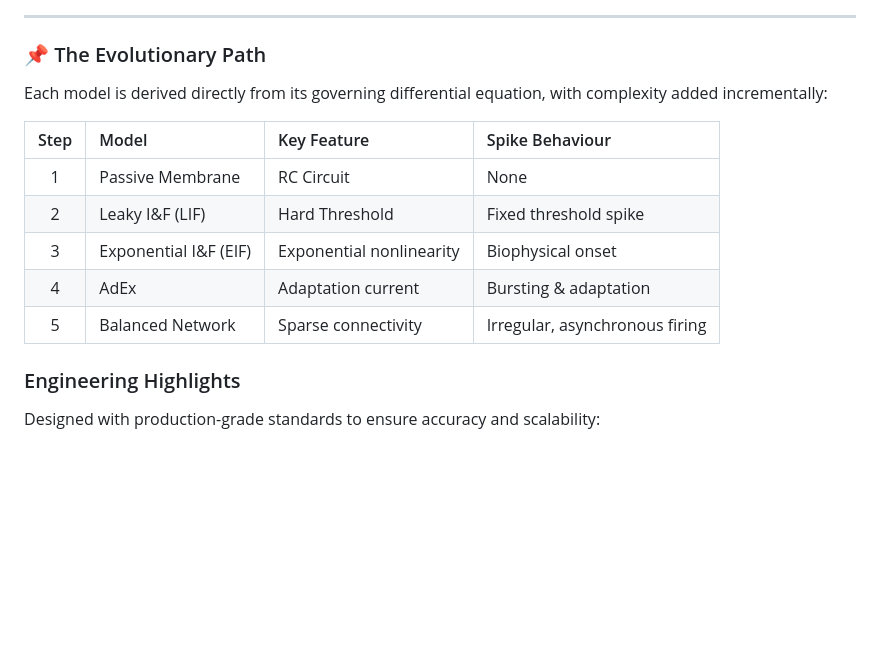
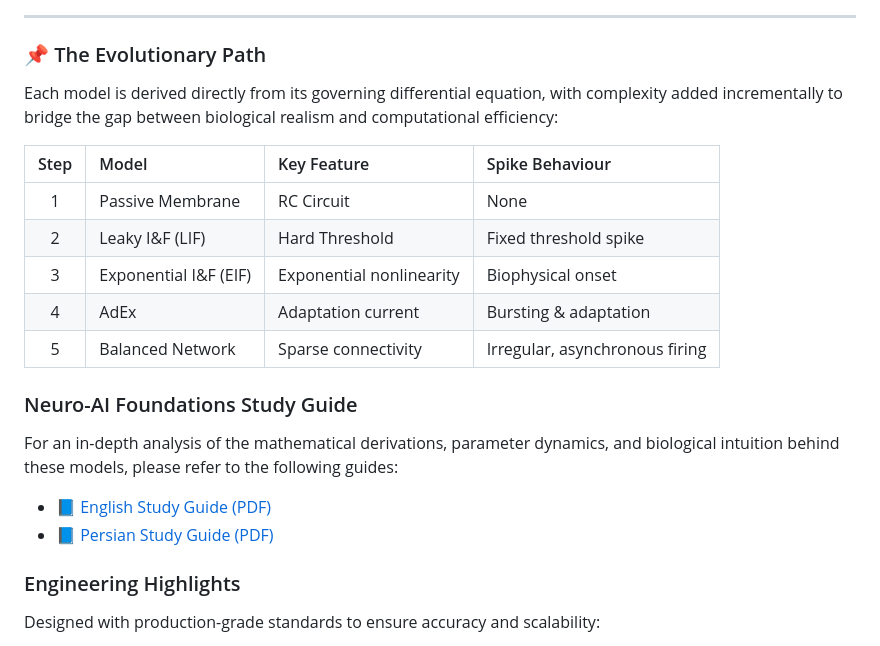
Before and after one commit to alitkbbl/Neuro-AI-Foundations, a Markdown page: README.md, the part around the change. Drawn GitHub-style; blank space fills up the shorter version.

```diff
--- a/README.md
+++ b/README.md
@@ -8,7 +8,7 @@
 
 ### 📌 The Evolutionary Path
 
-Each model is derived directly from its governing differential equation, with complexity added incrementally:
+Each model is derived directly from its governing differential equation, with complexity added incrementally to bridge the gap between biological realism and computational efficiency:
 
 | Step | Model | Key Feature | Spike Behaviour |
 |:---:|:---|:---|:---|
@@ -17,6 +17,15 @@ Each model is derived directly from its governing differential equation, with co
 | 3 | Exponential I&F (EIF) | Exponential nonlinearity | Biophysical onset |
 | 4 | AdEx | Adaptation current | Bursting & adaptation |
 | 5 | Balanced Network | Sparse connectivity | Irregular, asynchronous firing |
+
+
+### Neuro-AI Foundations Study Guide
+
+For an in-depth analysis of the mathematical derivations, parameter dynamics, and biological intuition behind these models, please refer to the following guides:
+
+*  📘 [English Study Guide (PDF)](./doc/Neuro-AI-Foundations-Study-Guide.pdf)
+*  📘 [Persian Study Guide (PDF)](./doc/Persian.pdf)
+
 
 ### Engineering Highlights
 
```
